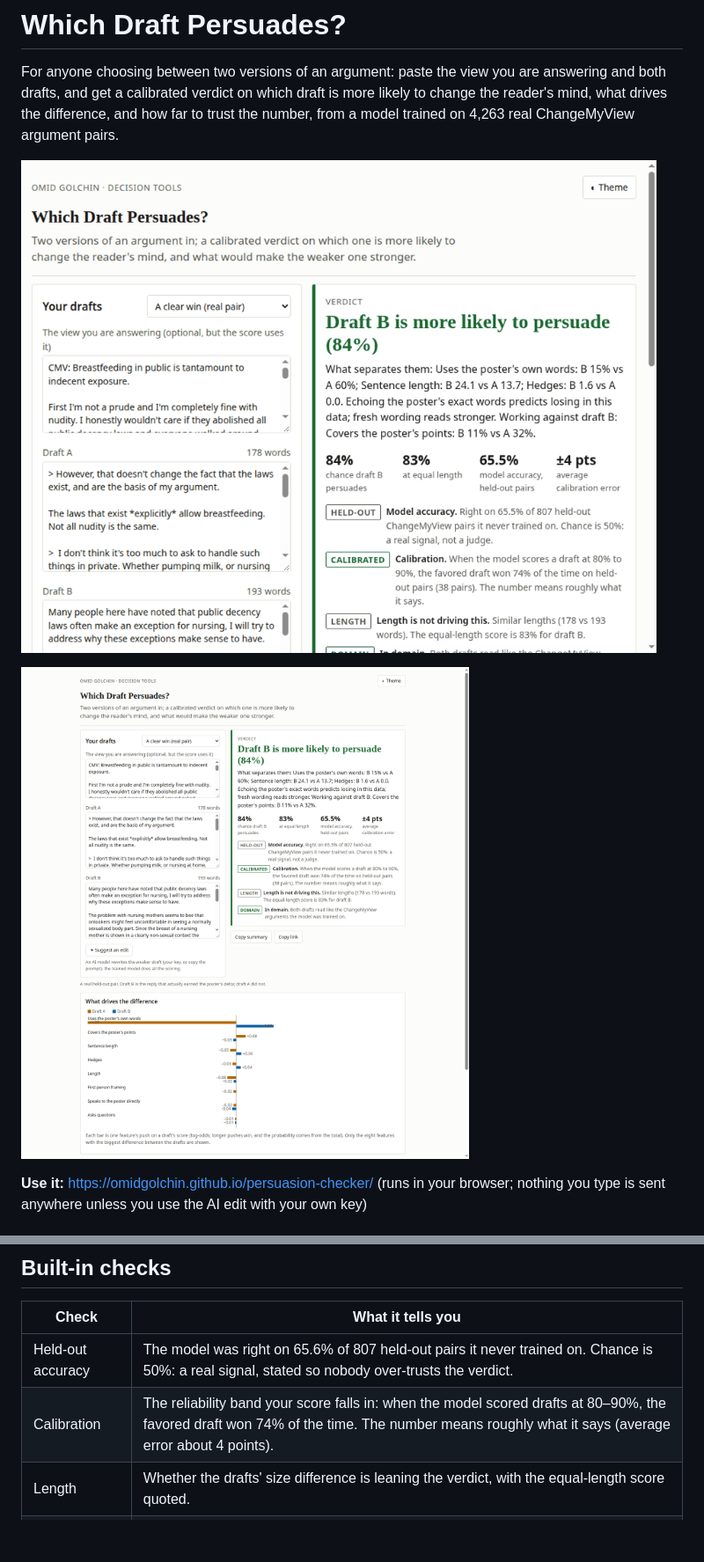
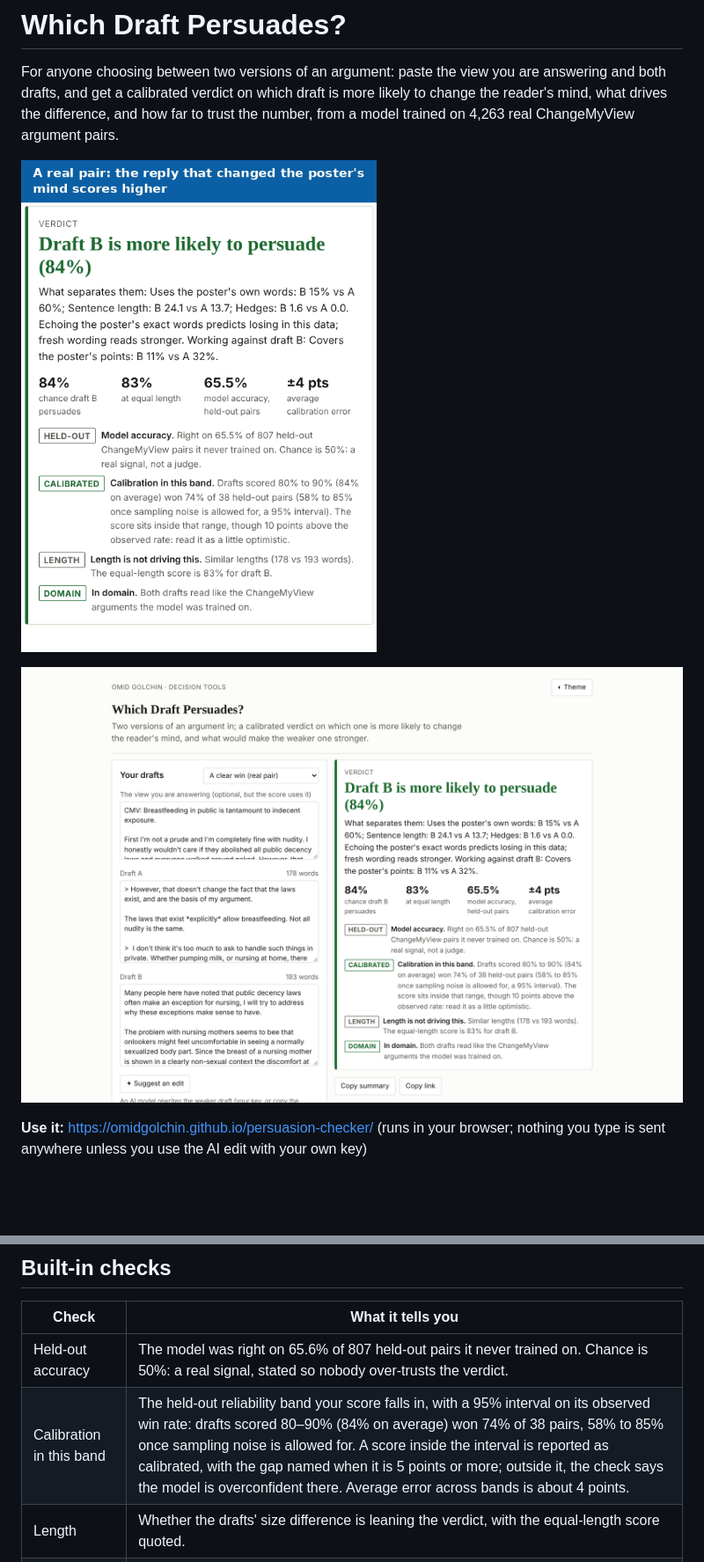
Before and after one commit to omidgolchin/persuasion-checker, a Markdown page: README.md, 2 parts joined by grey strips. Shown at 88% size. Drawn GitHub-style; pictures changed too: docs/hero.gif, docs/screenshots/desktop.png; blank space fills up the shorter version.

Commit message:
Calibration check with a confidence interval; readable feature chart
- The calibration check puts a 95% interval on the band's observed win rate and names the gap to the prediction instead of saying the score means roughly what it says
- Feature chart: taller bars, values readable inside and beside them, rows no longer collide
- New hero GIF (clear win, length-driven pair, out-of-domain flag) and screenshots

```diff
--- a/README.md
+++ b/README.md
@@ -21,7 +21,7 @@ For anyone choosing between two versions of an argument: paste the view you are
 | Check | What it tells you |
 |---|---|
 | Held-out accuracy | The model was right on 65.6% of 807 held-out pairs it never trained on. Chance is 50%: a real signal, stated so nobody over-trusts the verdict. |
-| Calibration | The reliability band your score falls in: when the model scored drafts at 80–90%, the favored draft won 74% of the time. The number means roughly what it says (average error about 4 points). |
+| Calibration in this band | The held-out reliability band your score falls in, with a 95% interval on its observed win rate: drafts scored 80–90% (84% on average) won 74% of 38 pairs, 58% to 85% once sampling noise is allowed for. A score inside the interval is reported as calibrated, with the gap named when it is 5 points or more; outside it, the check says the model is overconfident there. Average error across bands is about 4 points. |
 | Length | Whether the drafts' size difference is leaning the verdict, with the equal-length score quoted. |
 | Domain | Whether both drafts read like the arguments the model was trained on; flagged drafts get the warning in the verdict as well. |
 | Edit scored | After an AI-suggested edit is applied, before/after probabilities under the same model. |
```
Also changed, not shown: docs/screenshots/phone.png, 1 other file.
